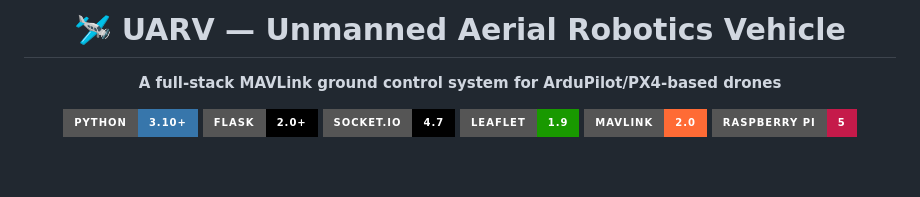
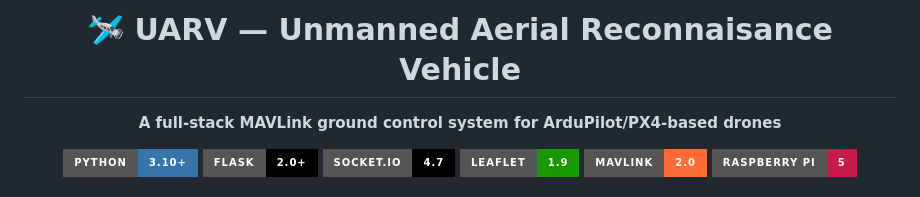
Before and after one commit to jonaw2005/UARV, a Markdown page: README.md, the part around the change. Drawn GitHub-style; badges without logos; blank space fills up the shorter version.

Commit message:
version 1

```diff
--- a/README.md
+++ b/README.md
@@ -1,6 +1,6 @@
 <div align="center">
 
-# 🛩️ UARV — Unmanned Aerial Robotics Vehicle
+# 🛩️ UARV — Unmanned Aerial Reconnaisance Vehicle
 
 **A full-stack MAVLink ground control system for ArduPilot/PX4-based drones**
 
```
